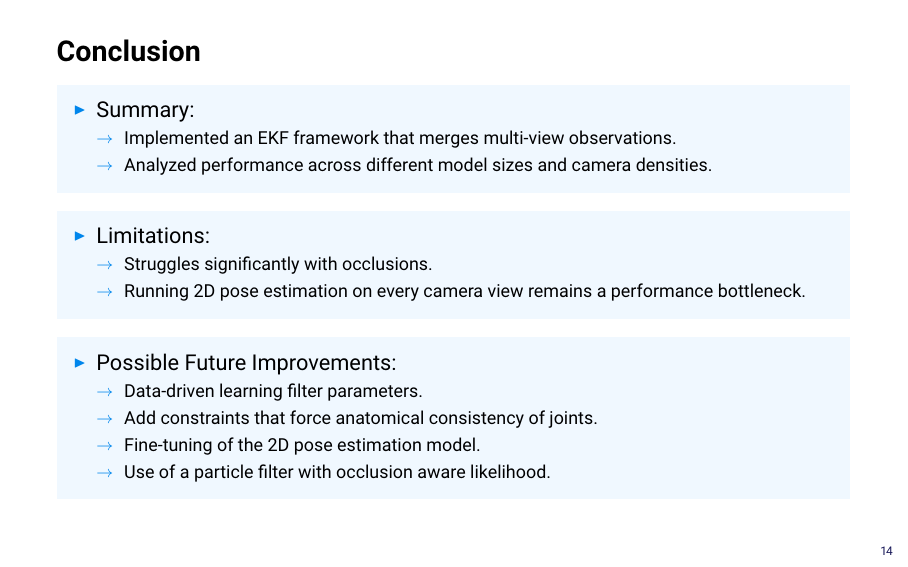
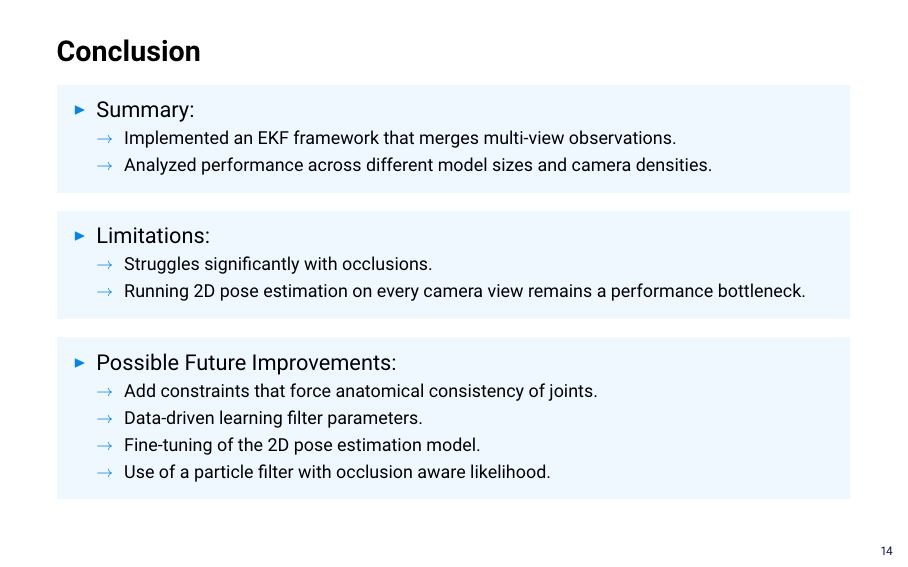
Before and after one commit to rolandbernard/cv-project, LaTeX slides (presentation/main.tex): page 14 of 15. Compiled offline with pdfLaTeX.

Commit message:
Minor change.

```diff
--- a/presentation/main.tex
+++ b/presentation/main.tex
@@ -402,8 +402,8 @@ tracks n COCO19 format.}
     \end{oitem}
     \begin{oitem}{\litem}
       Possible Future Improvements: \\
+      \sitem {\footnotesize Add constraints that force anatomical consistency of joints.}\\
       \sitem {\footnotesize Data-driven learning filter parameters.} \\
-      \sitem {\footnotesize Add constraints that force anatomical consistency of joints.}\\
       \sitem {\footnotesize Fine-tuning of the 2D pose estimation model.} \\
       \sitem {\footnotesize Use of a particle filter with occlusion aware likelihood.}
     \end{oitem}
```
